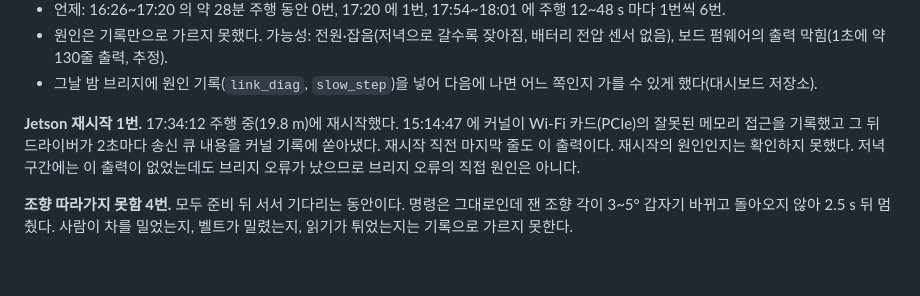
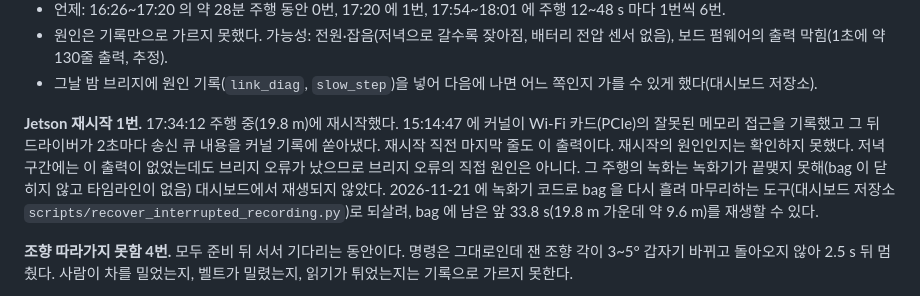
Before and after one commit to 2026-BTS-UNI-Car/unist_orchard_simulation, a Markdown page: docs/steering/ORCHARD_1120_RESULT_KO.md, the part around the change. Rendered like a GitHub page; blank space fills up the shorter version.

```diff
--- a/docs/steering/ORCHARD_1120_RESULT_KO.md
+++ b/docs/steering/ORCHARD_1120_RESULT_KO.md
@@ -144,6 +144,7 @@
 
 **Jetson 재시작 1번.** 17:34:12 주행 중(19.8 m)에 재시작했다. 15:14:47 에 커널이 Wi-Fi 카드(PCIe)의 잘못된 메모리 접근을 기록했고 그 뒤 드라이버가 2초마다 송신 큐 내용을 커널 기록에 쏟아냈다.
 재시작 직전 마지막 줄도 이 출력이다. 재시작의 원인인지는 확인하지 못했다. 저녁 구간에는 이 출력이 없었는데도 브리지 오류가 났으므로 브리지 오류의 직접 원인은 아니다.
+그 주행의 녹화는 녹화기가 끝맺지 못해(bag 이 닫히지 않고 타임라인이 없음) 대시보드에서 재생되지 않았다. 2026-11-21 에 녹화기 코드로 bag 을 다시 흘려 마무리하는 도구(대시보드 저장소 `scripts/recover_interrupted_recording.py`)로 되살려, bag 에 남은 앞 33.8 s(19.8 m 가운데 약 9.6 m)를 재생할 수 있다.
 
 **조향 따라가지 못함 4번.** 모두 준비 뒤 서서 기다리는 동안이다. 명령은 그대로인데 잰 조향 각이 3~5° 갑자기 바뀌고 돌아오지 않아 2.5 s 뒤 멈췄다.
 사람이 차를 밀었는지, 벨트가 밀렸는지, 읽기가 튀었는지는 기록으로 가르지 못한다.
```
Also changed, not shown: README.md (+10 -8 lines), docs/assets/dashboard/sim_dashboard_autonomy_tab_w1.png (added), docs/assets/dashboard/sim_dashboard_rover_control_w1.png (added), docs/assets/dashboard/sim_dashboard_steer_drag_tabs.png (added), 2 other files.
